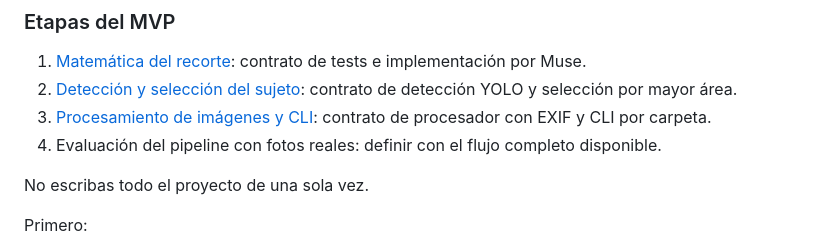
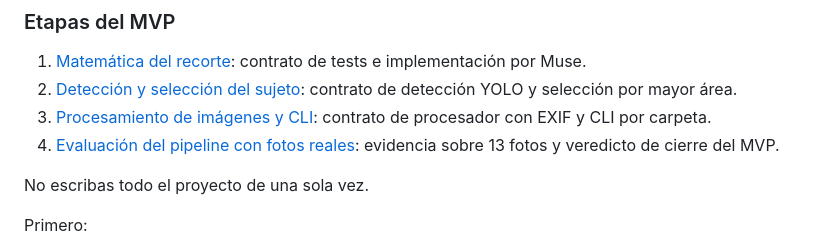
Before and after one commit to Mondin0/autocrop, a Markdown page: PLAN.md, the part around the change. GitHub-like rendering.

```diff
--- a/PLAN.md
+++ b/PLAN.md
@@ -239,7 +239,7 @@ Cada etapa se documenta en una carpeta `plans/NN-nombre/` con dos archivos: `pla
 1. [Matemática del recorte](plans/01-crop/plan.md): contrato de tests e implementación por Muse.
 2. [Detección y selección del sujeto](plans/02-deteccion/plan.md): contrato de detección YOLO y selección por mayor área.
 3. [Procesamiento de imágenes y CLI](plans/03-procesamiento/plan.md): contrato de procesador con EXIF y CLI por carpeta.
-4. Evaluación del pipeline con fotos reales: definir con el flujo completo disponible.
+4. [Evaluación del pipeline con fotos reales](plans/04-evaluacion/plan.md): evidencia sobre 13 fotos y veredicto de cierre del MVP.
 
 
 No escribas todo el proyecto de una sola vez.
```
Also changed, not shown: plans/04-evaluacion/plan.md (added, +94 -0 lines), plans/04-evaluacion/registro.md (added, +11 -0 lines).
